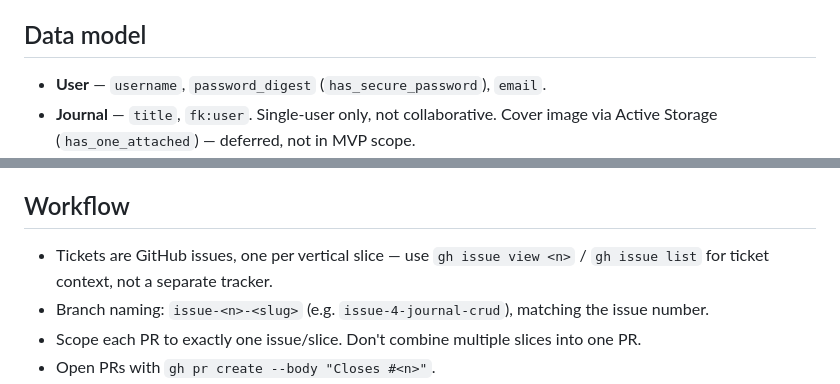
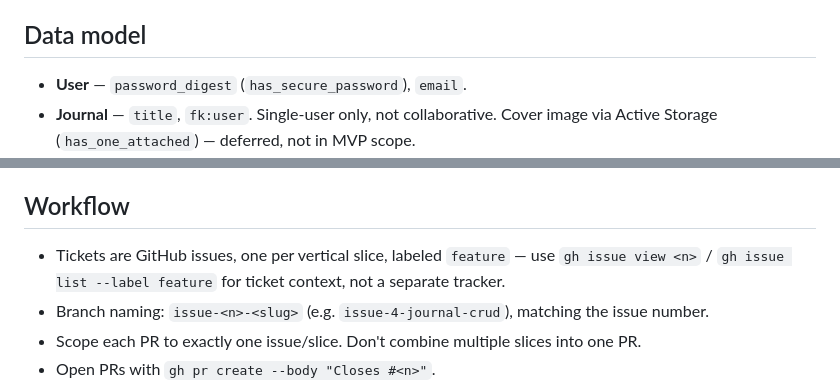
Before and after one commit to jcenglish/journal, a Markdown page: CLAUDE.md, 2 parts joined by grey strips. Drawn GitHub-style.

Commit message:
update claude.md with some name and schema changes

```diff
--- a/CLAUDE.md
+++ b/CLAUDE.md
@@ -15,7 +15,7 @@ Domain models, controllers, routes, and components are being built incrementally
 
 ## Data model
 
-- **User** — `username`, `password_digest` (`has_secure_password`), `email`.
+- **User** — `password_digest` (`has_secure_password`), `email`.
 - **Journal** — `title`, `fk:user`. Single-user only, not collaborative. Cover image via Active Storage (`has_one_attached`) — deferred, not in MVP scope.
 - **Entry** — `content`, `title` (optional), `mood` (1–5), `health` (1–5), `entry_date` (distinct from `created_at` — entries are often backdated), `fk:journal`. **No `fk:user`** — derive via `entry.journal.user` to avoid the two drifting out of sync. Images via Active Storage (`has_many_attached`) — deferred, not in MVP scope.
 - **Tag** — `content`, `color`, `fk:user`. Scoped per user, not global.
@@ -110,7 +110,7 @@ Test cases were written by hand per ticket (not generated by Claude) precisely s
 
 ## Workflow
 
-- Tickets are GitHub issues, one per vertical slice — use `gh issue view <n>` / `gh issue list` for ticket context, not a separate tracker.
+- Tickets are GitHub issues, one per vertical slice, labeled `feature` — use `gh issue view <n>` / `gh issue list --label feature` for ticket context, not a separate tracker.
 - Branch naming: `issue-<n>-<slug>` (e.g. `issue-4-journal-crud`), matching the issue number.
 - Scope each PR to exactly one issue/slice. Don't combine multiple slices into one PR.
 - Open PRs with `gh pr create --body "Closes #<n>"`.
```
